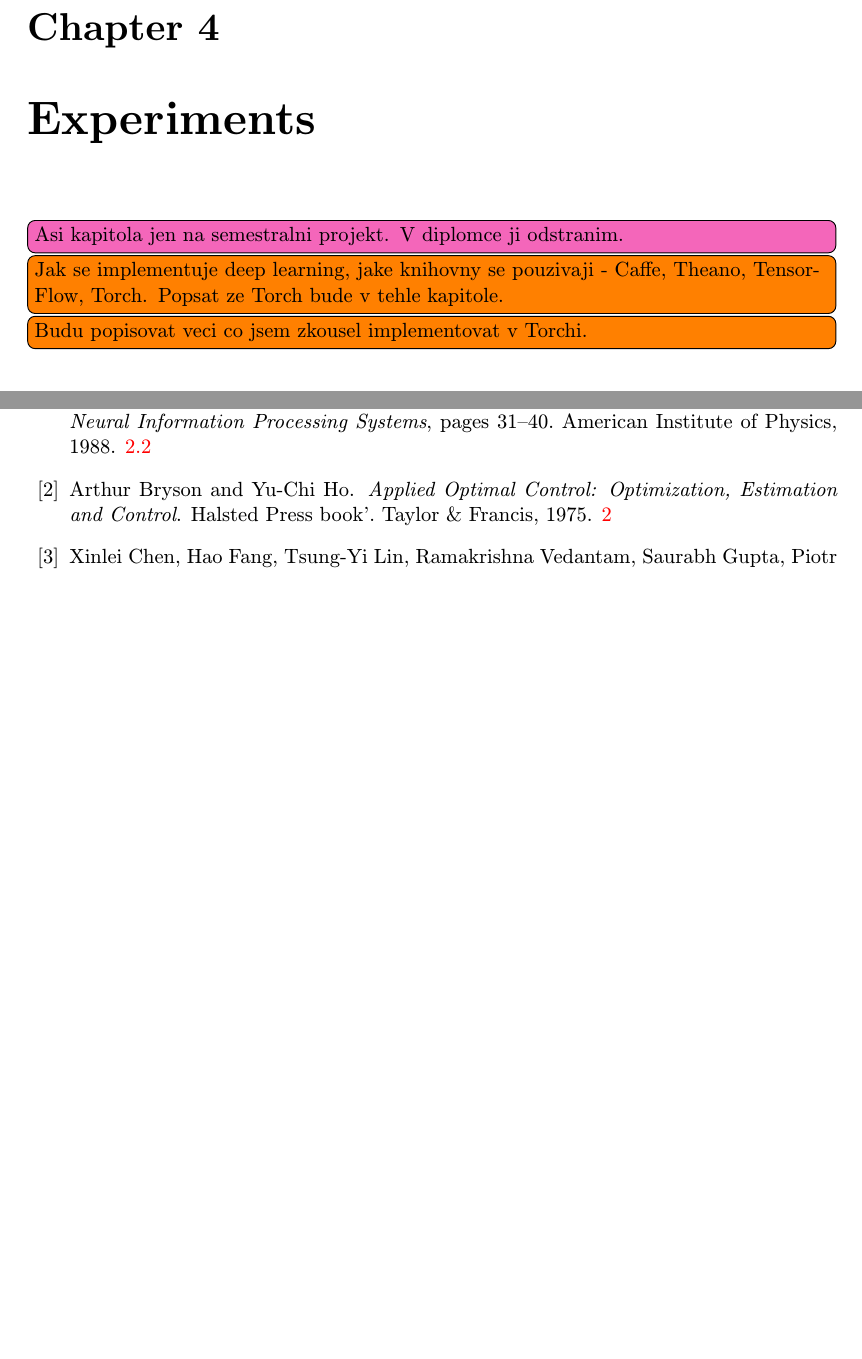
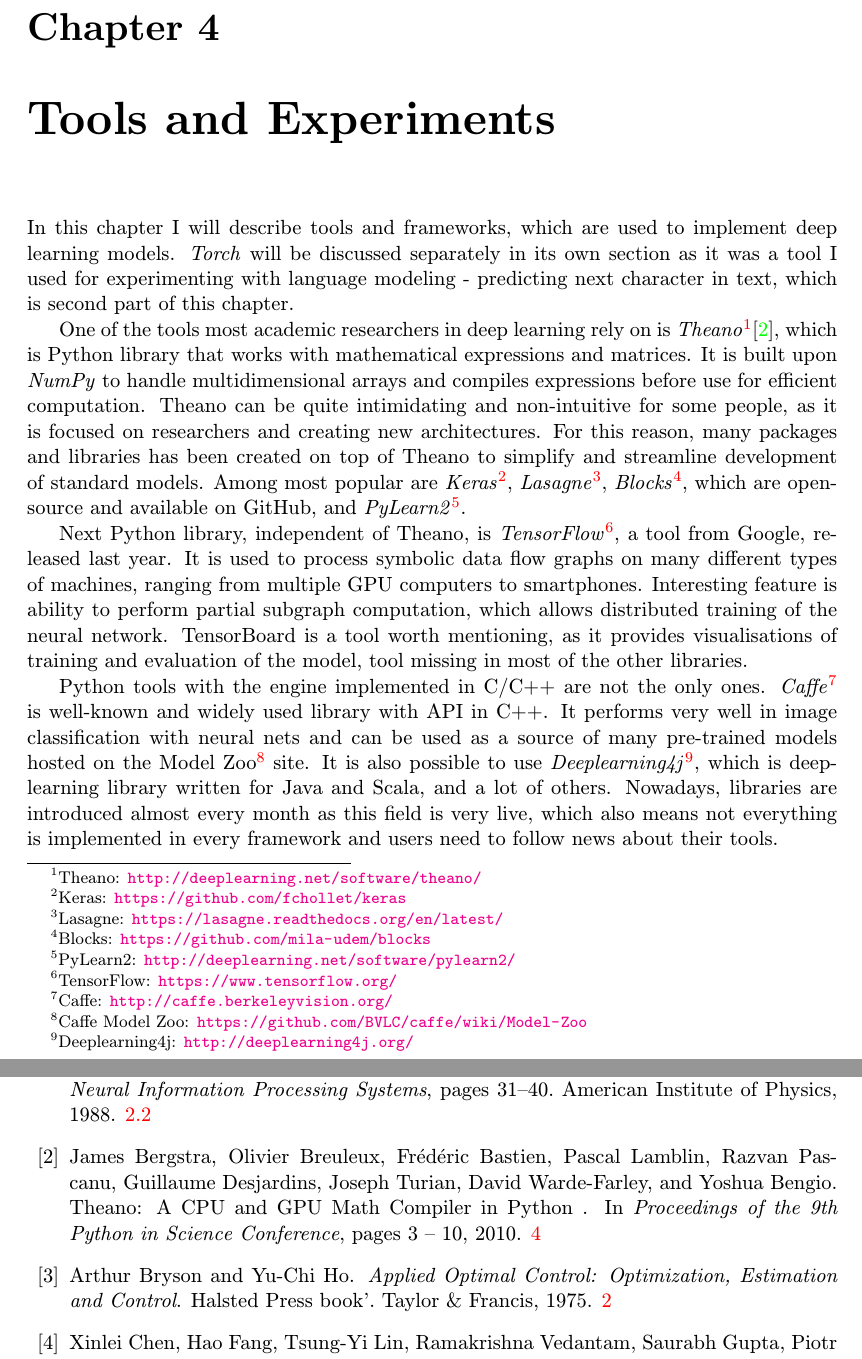
Before and after one commit to kvitajakub/MasterThesis, a LaTeX thesis (diplomka.tex, which reads literatura.bib, obsah.tex): two parts of pages 17 and 20 of 22 before the commit and two parts of pages 17 and 21 of 24 after it, joined at a grey line, cut so that both start at the same text, the shorter picture padded with empty space. Compiled offline with pdfLaTeX; the source files are stored in an older character set and shown here as Unicode.

Commit message:
libraries introduction finished

```diff
--- a/literatura.bib
+++ b/literatura.bib
@@ -569,3 +569,13 @@
 	biburl    = {http://dblp2.uni-trier.de/rec/bib/journals/corr/HeZRS15},
 	bibsource = {dblp computer science bibliography, http://dblp.org}
 }
+
+theano
+@InProceedings{ bergstra-proc-scipy-2010,
+	author    = { James Bergstra and Olivier Breuleux and Fr\'ed\'eric Bastien and Pascal Lamblin and Razvan Pascanu and Guillaume Desjardins and Joseph Turian and David Warde-Farley and Yoshua Bengio },
+	title     = {{ Theano: A CPU and GPU Math Compiler in Python }},
+	booktitle = { Proceedings of the 9th Python in Science Conference },
+	pages     = { 3 - 10 },
+	year      = { 2010 },
+	url = {http://www.iro.umontreal.ca/~lisa/pointeurs/theano_scipy2010.pdf}
+}
--- a/obsah.tex
+++ b/obsah.tex
@@ -236,10 +236,17 @@
 
 Last year, metric designed directly to caption evaluation called CIDEr (Consensus-based Image Description Evaluation)\cite{Vedantam_2015_CVPR} was introduced. This is still new metric, but with growing popularity as it correlate well with human judgment. Main idea of this metric is that given enough captions for the same image, metrics perform better. This can be seen in datasets introduced with it (see part \ref{sec:datasets}).
 
-\chapter{Experiments}
-\todo[inline, color=magenta!60]{Asi kapitola jen na semestralni projekt. V diplomce ji odstranim.}
-\todo[inline]{Jak se implementuje deep learning, jake knihovny se pouzivaji - Caffe, Theano, TensorFlow, Torch. Popsat ze Torch bude v tehle kapitole.}
-\todo[inline]{Budu popisovat veci co jsem zkousel implementovat v Torchi.}
+\chapter{Tools and Experiments}
+
+In this chapter I will describe tools and frameworks, which are used to implement deep learning models. \emph{Torch} will be discussed separately in its own section as it was a tool I used for experimenting with language modeling - predicting next character in text, which is second part of this chapter.
+
+%The landscape of tools for neural networks is changing rapidly, so please bear in mind that if you are reading this several years later, some of the information does not have to be valid anymore.
+
+One of the tools most academic researchers in deep learning rely on is \emph{Theano}\footnote{Theano: \url{http://deeplearning.net/software/theano/}}\cite{bergstra-proc-scipy-2010}, which is Python library that works with mathematical expressions and matrices. It is built upon \emph{NumPy} to handle multidimensional arrays and compiles expressions before use for efficient computation. Theano can be quite intimidating and non-intuitive for some people, as it is focused on researchers and creating new architectures. For this reason, many packages and libraries has been created on top of Theano to simplify and streamline development of standard models. Among most popular are \emph{Keras}\footnote{Keras: \url{https://github.com/fchollet/keras}}, \emph{Lasagne}\footnote{Lasagne: \url{https://lasagne.readthedocs.org/en/latest/}}, \emph{Blocks}\footnote{Blocks: \url{https://github.com/mila-udem/blocks}}, which are open-source and available on GitHub, and \emph{PyLearn2}\footnote{PyLearn2: \url{http://deeplearning.net/software/pylearn2/}}.
+
+Next Python library, independent of Theano, is \emph{TensorFlow}\footnote{TensorFlow: \url{https://www.tensorflow.org/}}, a tool from Google, released last year. It is used to process symbolic data flow graphs on many different types of machines, ranging from multiple GPU computers to smartphones. Interesting feature is ability to perform partial subgraph computation, which allows distributed training of the neural network. TensorBoard is a tool worth mentioning, as it provides visualisations of training and evaluation of the model, tool missing in most of the other libraries.
+
+Python tools with the engine implemented in C/C++ are not the only ones. \emph{Caffe}\footnote{Caffe: \url{http://caffe.berkeleyvision.org/}} is well-known and widely used library with API in C++. It performs very well in image classification with neural nets and can be used as a source of many pre-trained models hosted on the Model Zoo\footnote{Caffe Model Zoo: \url{https://github.com/BVLC/caffe/wiki/Model-Zoo}} site. It is also possible to use \emph{Deeplearning4j}\footnote{Deeplearning4j: \url{http://deeplearning4j.org/}}, which is deep-learning library written for Java and Scala, and a lot of others. Nowadays, libraries are introduced almost every month as this field is very live, which also means not everything is implemented in every framework and users need to follow news about their tools.
 
 \section{Torch}
 \todo[inline, color=cyan!60]{Torch se zrecykluje do diplomky.}
```
Also changed, not shown: README.md, diplomka.pdf.
